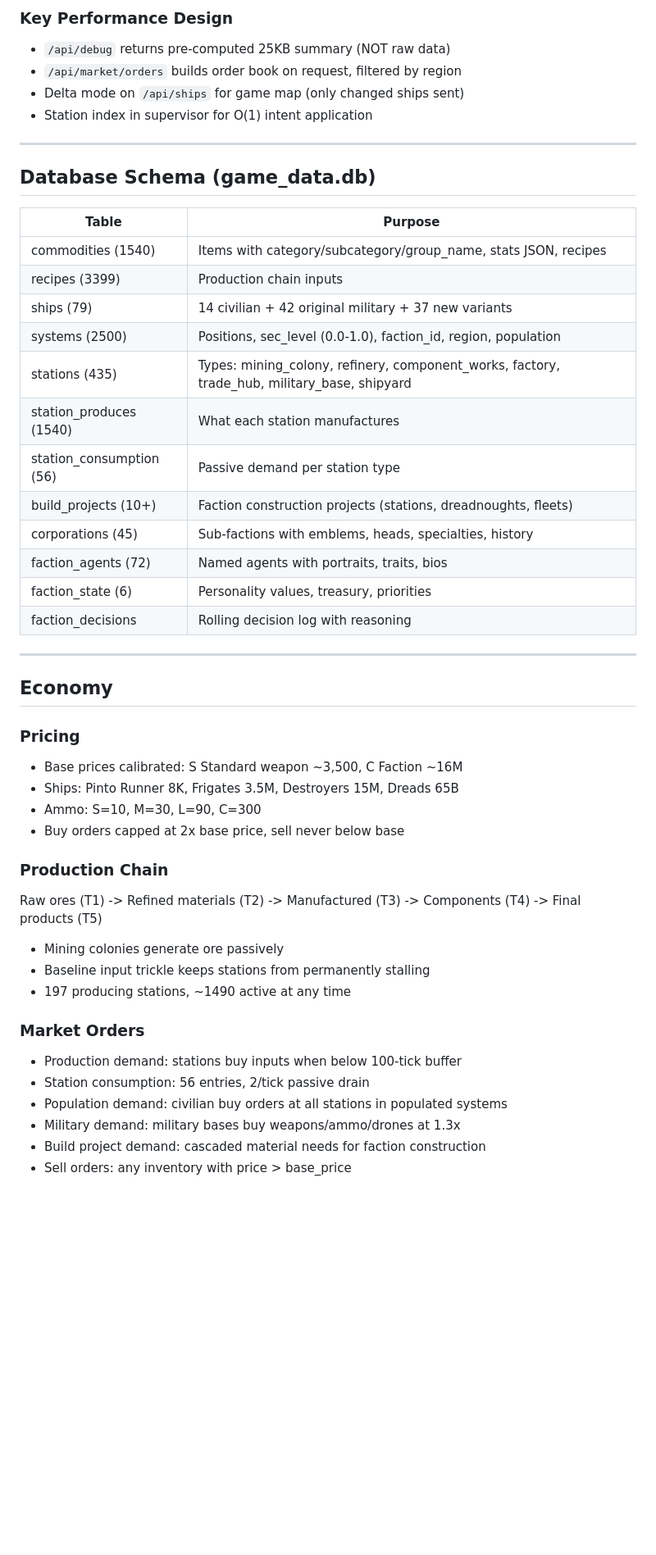
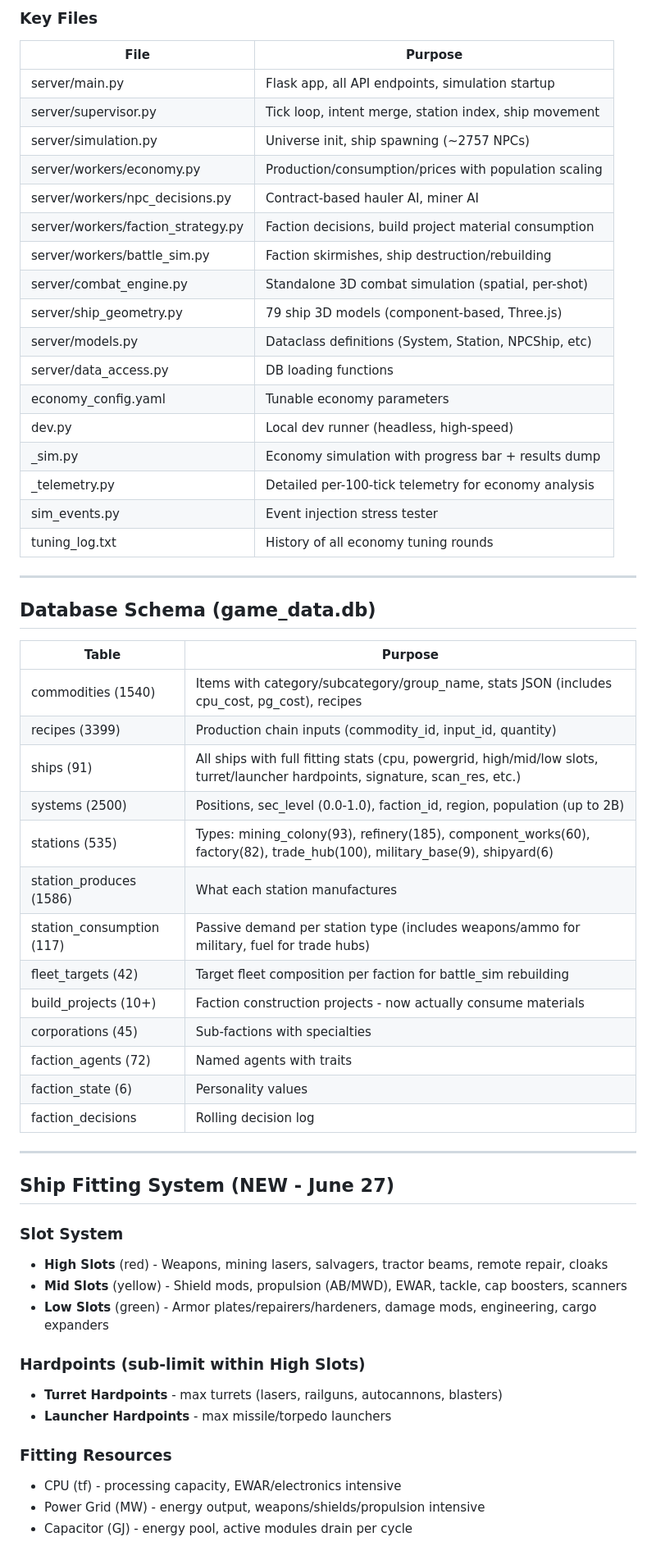
Before and after one commit to dvln811/SpaceEconomy, a Markdown page: KIRO_HANDOFF.md, the part around one of its changes. Shown at 82% size. Rendered like a GitHub page; blank space fills up the shorter version.

Commit message:
Update handoff doc - comprehensive current state after economy rebalance

```diff
--- a/KIRO_HANDOFF.md
+++ b/KIRO_HANDOFF.md
@@ -51,9 +49,25 @@ A browser-based space economy simulation (GCS: SpaceEconomy). Single-player with
 
-### Key Performance Design
-- `/api/debug` returns pre-computed 25KB summary (NOT raw data)
-- `/api/market/orders` builds order book on request, filtered by region
-- Delta mode on `/api/ships` for game map (only changed ships sent)
-- Station index in supervisor for O(1) intent application
+### Key Files
+
+| File | Purpose |
+|------|---------|
+| server/main.py | Flask app, all API endpoints, simulation startup |
+| server/supervisor.py | Tick loop, intent merge, station index, ship movement |
+| server/simulation.py | Universe init, ship spawning (~2757 NPCs) |
+| server/workers/economy.py | Production/consumption/prices with population scaling |
+| server/workers/npc_decisions.py | Contract-based hauler AI, miner AI |
+| server/workers/faction_strategy.py | Faction decisions, build project material consumption |
+| server/workers/battle_sim.py | Faction skirmishes, ship destruction/rebuilding |
+| server/combat_engine.py | Standalone 3D combat simulation (spatial, per-shot) |
+| server/ship_geometry.py | 79 ship 3D models (component-based, Three.js) |
+| server/models.py | Dataclass definitions (System, Station, NPCShip, etc) |
+| server/data_access.py | DB loading functions |
+| economy_config.yaml | Tunable economy parameters |
+| dev.py | Local dev runner (headless, high-speed) |
+| _sim.py | Economy simulation with progress bar + results dump |
+| _telemetry.py | Detailed per-100-tick telemetry for economy analysis |
+| sim_events.py | Event injection stress tester |
+| tuning_log.txt | History of all economy tuning rounds |
 
 ---
 
@@ -61,40 +75,35 @@ A browser-based space economy simulation (GCS: SpaceEconomy). Single-player with
 
 | Table | Purpose |
 |-------|---------|
-| commodities (1540) | Items with category/subcategory/group_name, stats JSON, recipes |
-| recipes (3399) | Production chain inputs |
-| ships (79) | 14 civilian + 42 original military + 37 new variants |
-| systems (2500) | Positions, sec_level (0.0-1.0), faction_id, region, population |
-| stations (435) | Types: mining_colony, refinery, component_works, factory, trade_hub, military_base, shipyard |
-| station_produces (1540) | What each station manufactures |
-| station_consumption (56) | Passive demand per station type |
-| build_projects (10+) | Faction construction projects (stations, dreadnoughts, fleets) |
-| corporations (45) | Sub-factions with emblems, heads, specialties, history |
-| faction_agents (72) | Named agents with portraits, traits, bios |
-| faction_state (6) | Personality values, treasury, priorities |
-| faction_decisions | Rolling decision log with reasoning |
+| commodities (1540) | Items with category/subcategory/group_name, stats JSON (includes cpu_cost, pg_cost), recipes |
+| recipes (3399) | Production chain inputs (commodity_id, input_id, quantity) |
+| ships (91) | All ships with full fitting stats (cpu, powergrid, high/mid/low slots, turret/launcher hardpoints, signature, scan_res, etc.) |
+| systems (2500) | Positions, sec_level (0.0-1.0), faction_id, region, population (up to 2B) |
+| stations (535) | Types: mining_colony(93), refinery(185), component_works(60), factory(82), trade_hub(100), military_base(9), shipyard(6) |
+| station_produces (1586) | What each station manufactures |
+| station_consumption (117) | Passive demand per station type (includes weapons/ammo for military, fuel for trade hubs) |
+| fleet_targets (42) | Target fleet composition per faction for battle_sim rebuilding |
+| build_projects (10+) | Faction construction projects - now actually consume materials |
+| corporations (45) | Sub-factions with specialties |
+| faction_agents (72) | Named agents with traits |
+| faction_state (6) | Personality values |
+| faction_decisions | Rolling decision log |
 
 ---
 
-## Economy
+## Ship Fitting System (NEW - June 27)
 
-### Pricing
-- Base prices calibrated: S Standard weapon ~3,500, C Faction ~16M
-- Ships: Pinto Runner 8K, Frigates 3.5M, Destroyers 15M, Dreads 65B
-- Ammo: S=10, M=30, L=90, C=300
-- Buy orders capped at 2x base price, sell never below base
+### Slot System
+- **High Slots** (red) - Weapons, mining lasers, salvagers, tractor beams, remote repair, cloaks
+- **Mid Slots** (yellow) - Shield mods, propulsion (AB/MWD), EWAR, tackle, cap boosters, scanners
+- **Low Slots** (green) - Armor plates/repairers/hardeners, damage mods, engineering, cargo expanders
 
-### Production Chain
-Raw ores (T1) -> Refined materials (T2) -> Manufactured (T3) -> Components (T4) -> Final products (T5)
-- Mining colonies generate ore passively
-- Baseline input trickle keeps stations from permanently stalling
-- 197 producing stations, ~1490 active at any time
+### Hardpoints (sub-limit within High Slots)
+- **Turret Hardpoints** - max turrets (lasers, railguns, autocannons, blasters)
+- **Launcher Hardpoints** - max missile/torpedo launchers
 
-### Market Orders
-- Production demand: stations buy inputs when below 100-tick buffer
-- Station consumption: 56 entries, 2/tick passive drain
-- Population demand: civilian buy orders at all stations in populated systems
-- Military demand: military bases buy weapons/ammo/drones at 1.3x
-- Build project demand: cascaded material needs for faction construction
-- Sell orders: any inventory with price > base_price
+### Fitting Resources
+- CPU (tf) - processing capacity, EWAR/electronics intensive
+- Power Grid (MW) - energy output, weapons/shields/propulsion intensive
+- Capacitor (GJ) - energy pool, active modules drain per cycle
 
```
Also changed, not shown: other parts of KIRO_HANDOFF.md (+218 -223 lines).
